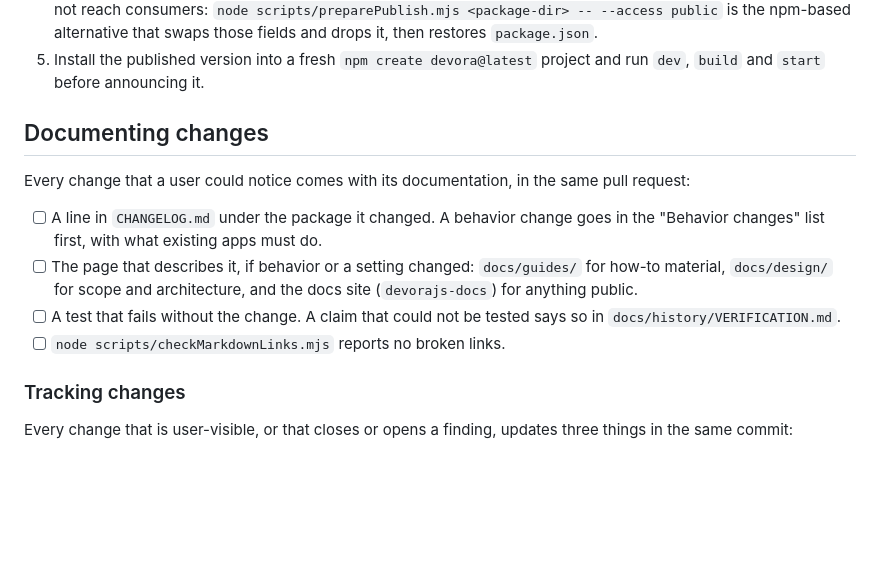
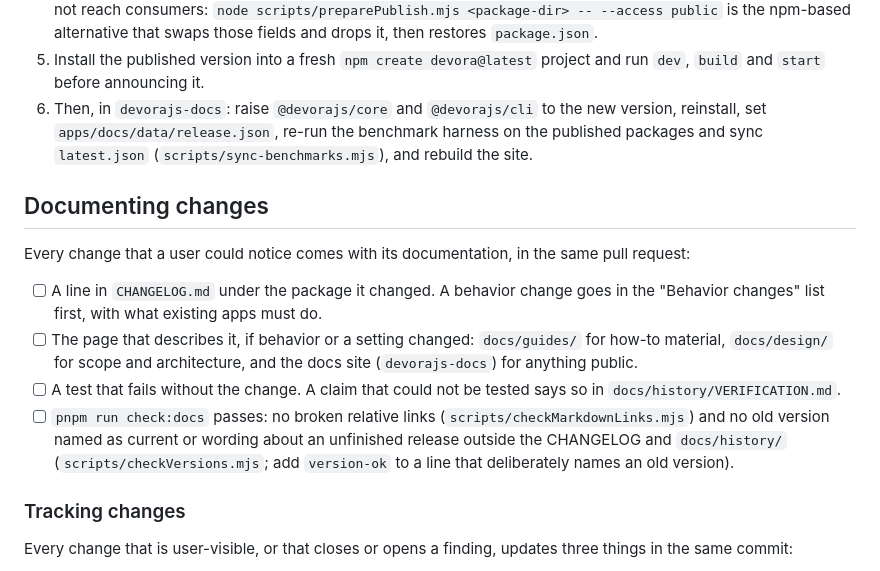
Before and after one commit to hassanalsa3aka/devora.js, a Markdown page: CONTRIBUTING.md, the part around the change. Drawn GitHub-style; blank space fills up the shorter version.

Commit message:
docs(contributing): check:docs in the checklist; the site steps after a release

```diff
--- a/CONTRIBUTING.md
+++ b/CONTRIBUTING.md
@@ -97,6 +97,9 @@ versions must point at `dist/`. Publish one package at a time:
    drops it, then restores `package.json`.
 5. Install the published version into a fresh `npm create devora@latest` project and run `dev`,
    `build` and `start` before announcing it.
+6. Then, in `devorajs-docs`: raise `@devorajs/core` and `@devorajs/cli` to the new version, reinstall, set
+   `apps/docs/data/release.json`, re-run the benchmark harness on the published packages and sync
+   `latest.json` (`scripts/sync-benchmarks.mjs`), and rebuild the site.
 
 ## Documenting changes
 
@@ -109,7 +112,9 @@ Every change that a user could notice comes with its documentation, in the same
       anything public.
 - [ ] A test that fails without the change. A claim that could not be tested says so in
       `docs/history/VERIFICATION.md`.
-- [ ] `node scripts/checkMarkdownLinks.mjs` reports no broken links.
+- [ ] `pnpm run check:docs` passes: no broken relative links (`scripts/checkMarkdownLinks.mjs`) and no old version
+      named as current or wording about an unfinished release outside the CHANGELOG and `docs/history/`
+      (`scripts/checkVersions.mjs`; add `version-ok` to a line that deliberately names an old version).
 
 ### Tracking changes
 
```
